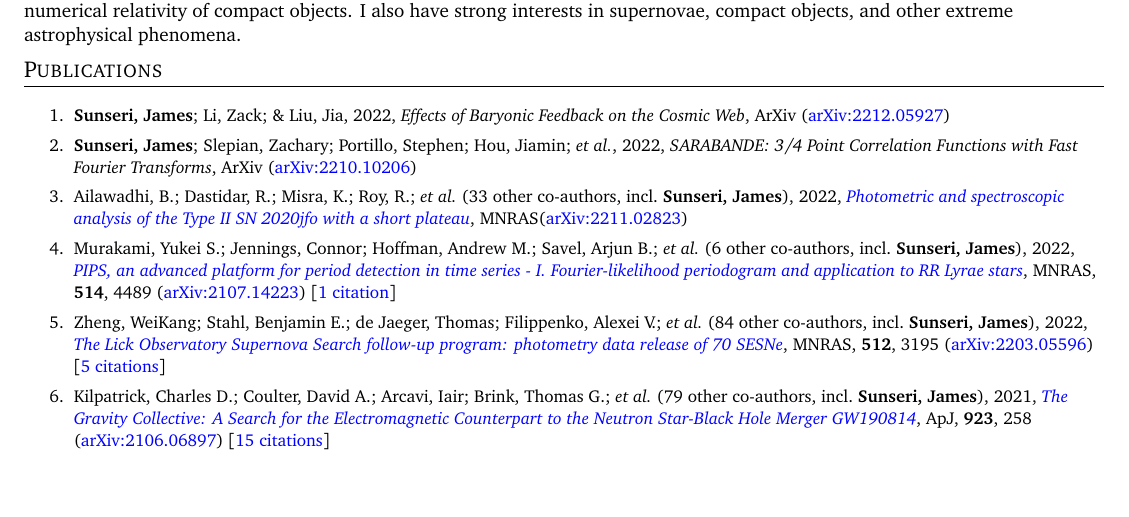
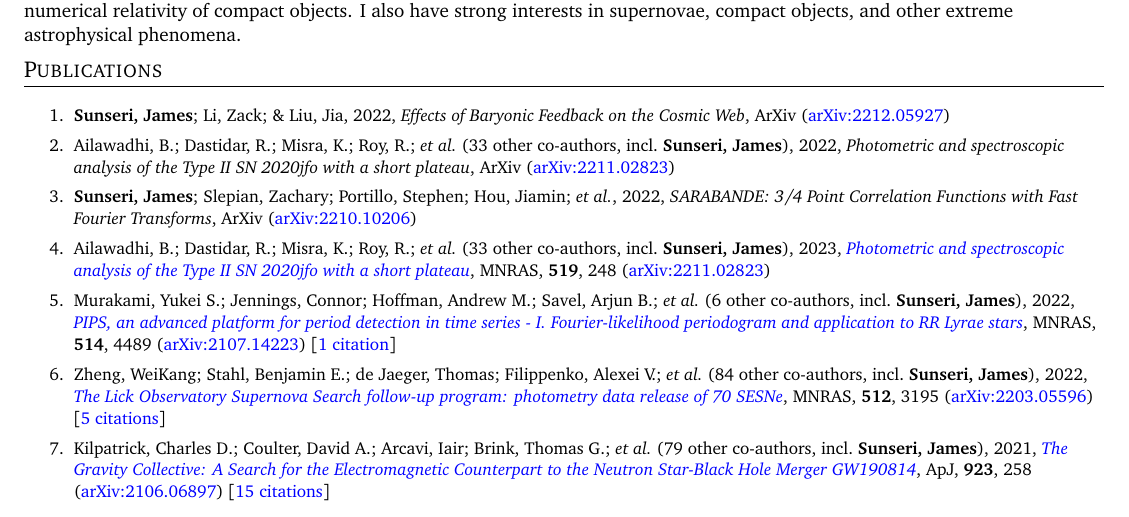
Before and after one commit to James11222/James_CV, a LaTeX CV (resume.tex, which reads supp_tex/pubs_ref.tex, supp_tex/pubs_unref.tex): part of page 1 of 3, cut so that both start at the same text, the shorter picture padded with empty space. Compiled offline with pdfLaTeX.

Commit message:
Scrape and update publications

```diff
--- a/supp_tex/pubs_ref.tex
+++ b/supp_tex/pubs_ref.tex
@@ -1,4 +1,4 @@
-\item Ailawadhi, B.; Dastidar, R.; Misra, K.; Roy, R.; \etal\ ({33} other co-authors, incl.\ \textbf{Sunseri, James}), 2022, \doi{10.1093/mnras/stac3234}{Photometric and spectroscopic analysis of the Type II SN 2020jfo with a short plateau}, \mnras (\arxiv{2211.02823})
+\item Ailawadhi, B.; Dastidar, R.; Misra, K.; Roy, R.; \etal\ ({33} other co-authors, incl.\ \textbf{Sunseri, James}), 2023, \doi{10.1093/mnras/stac3234}{Photometric and spectroscopic analysis of the Type II SN 2020jfo with a short plateau}, \mnras, \textbf{519}, 248 (\arxiv{2211.02823})
 
 \item Murakami, Yukei S.; Jennings, Connor; Hoffman, Andrew M.; Savel, Arjun B.; \etal\ ({6} other co-authors, incl.\ \textbf{Sunseri, James}), 2022, \doi{10.1093/mnras/stac1538}{PIPS, an advanced platform for period detection in time series - I. Fourier-likelihood periodogram and application to RR Lyrae stars}, \mnras, \textbf{514}, 4489 (\arxiv{2107.14223}) [\href{https://ui.adsabs.harvard.edu/abs/2022MNRAS.514.4489M}{1 citation}]
 
--- a/supp_tex/pubs_unref.tex
+++ b/supp_tex/pubs_unref.tex
@@ -1,3 +1,5 @@
 \item \textbf{Sunseri, James}; Li, Zack; \& Liu, Jia, 2022, \emph{Effects of Baryonic Feedback on the Cosmic Web}, ArXiv (\arxiv{2212.05927})
 
+\item Ailawadhi, B.; Dastidar, R.; Misra, K.; Roy, R.; \etal\ ({33} other co-authors, incl.\ \textbf{Sunseri, James}), 2022, \emph{Photometric and spectroscopic analysis of the Type II SN 2020jfo with a short plateau}, ArXiv (\arxiv{2211.02823})
+
 \item \textbf{Sunseri, James}; Slepian, Zachary; Portillo, Stephen; Hou, Jiamin; \etal, 2022, \emph{SARABANDE: 3/4 Point Correlation Functions with Fast Fourier Transforms}, ArXiv (\arxiv{2210.10206})
```
Also changed, not shown: supp_tex/pubs_summary.tex (+1 -1 lines), 1 other file.
